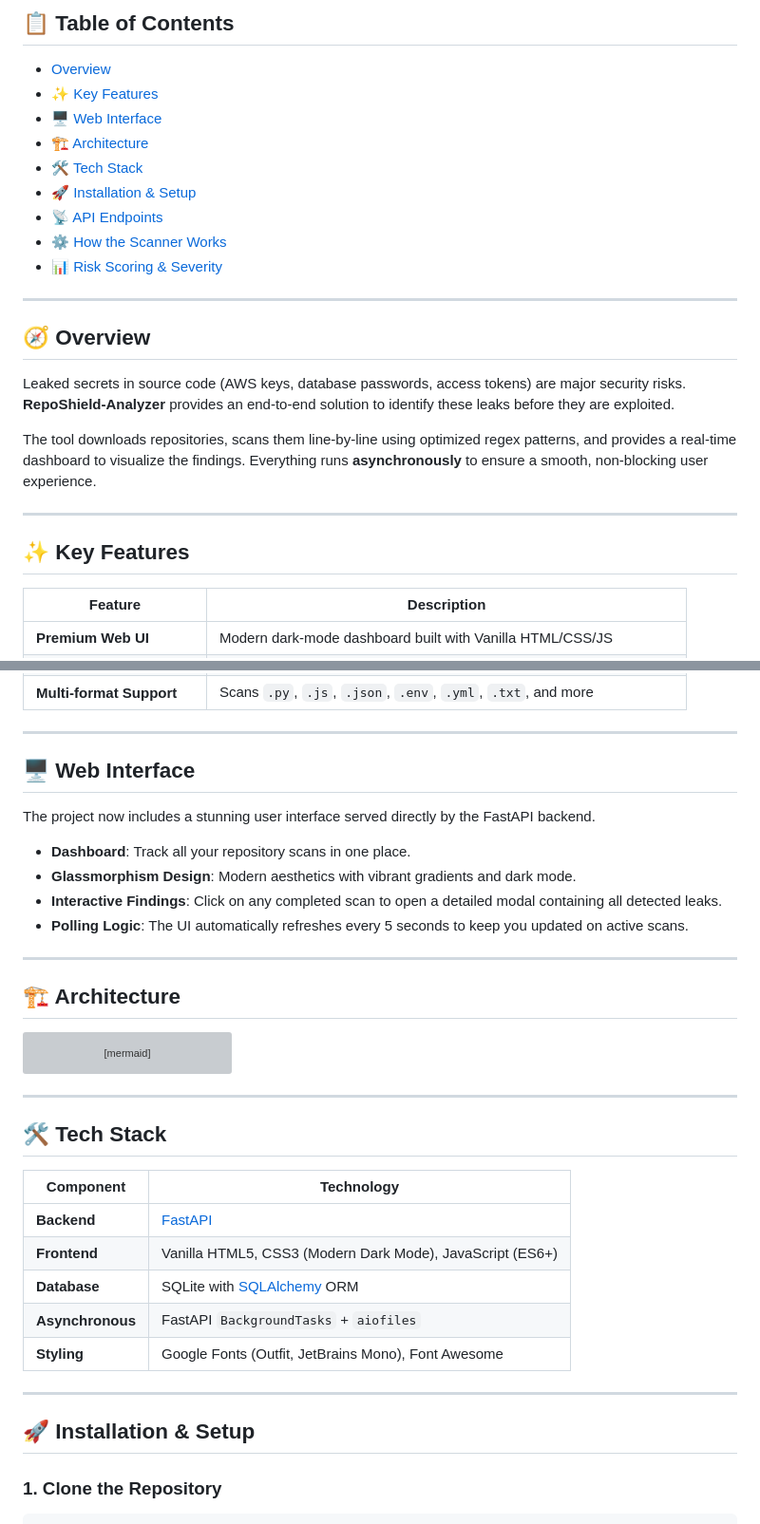
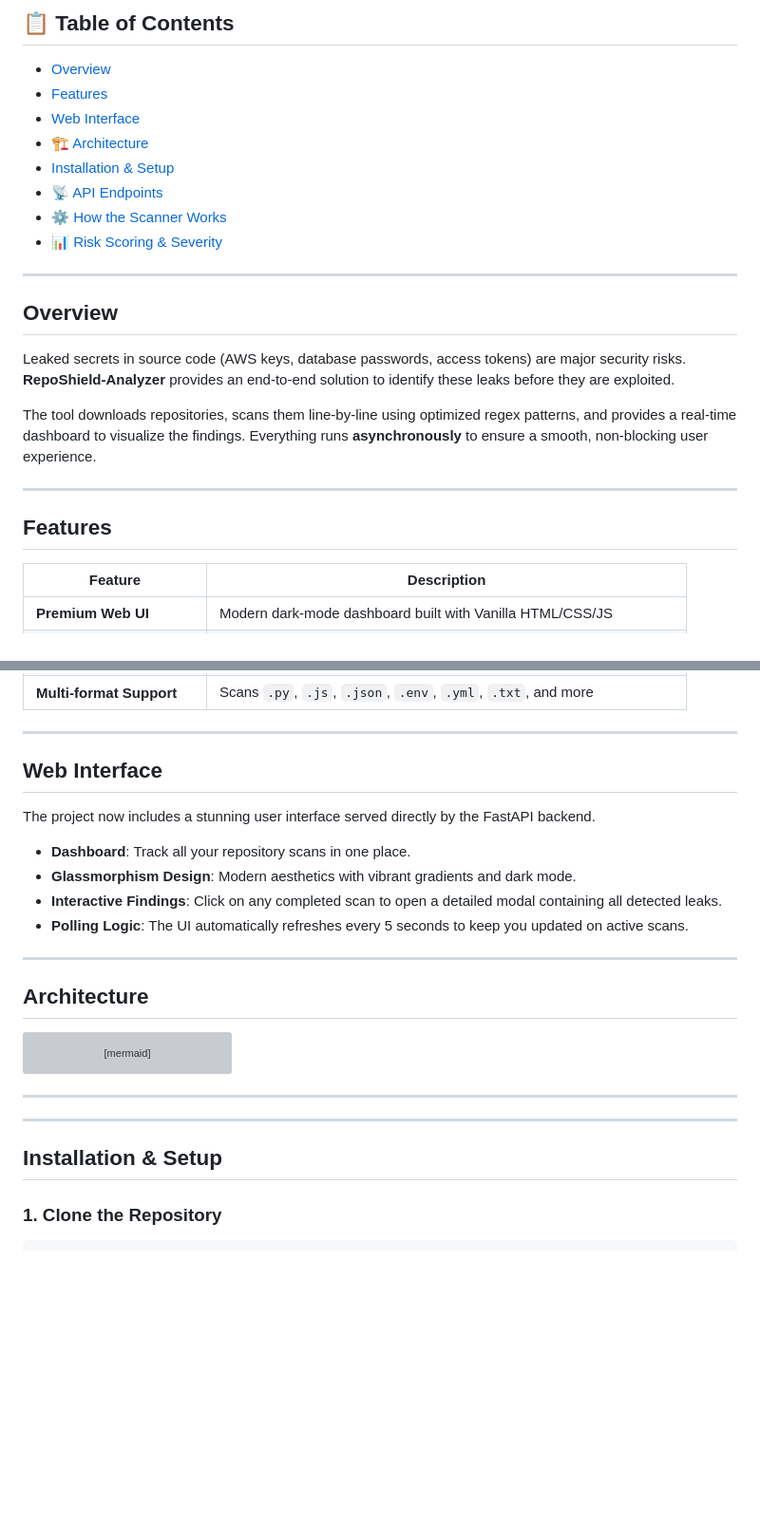
Before and after one commit to jan08-ux/RepoShield-Analyzer, a Markdown page: README.md, 2 parts joined by grey strips. Shown at 95% size. GitHub-like rendering; blank space fills up the shorter version; grey boxes are pictures that could not be loaded.

````diff
--- a/README.md
+++ b/README.md
@@ -7,18 +7,17 @@ A **FastAPI-powered security tool** designed to automatically detect sensitive i
 ## 📋 Table of Contents
 
 - [Overview](#overview)
-- [✨ Key Features](#-key-features)
-- [🖥️ Web Interface](#-web-interface)
+- [Features](#-key-features)
+- [Web Interface](#-web-interface)
 - [🏗️ Architecture](#-architecture)
-- [🛠️ Tech Stack](#-tech-stack)
-- [🚀 Installation & Setup](#-installation--setup)
+- [Installation & Setup](#-installation--setup)
 - [📡 API Endpoints](#-api-endpoints)
 - [⚙️ How the Scanner Works](#-how-the-scanner-works)
 - [📊 Risk Scoring & Severity](#-risk-scoring--severity)
 
 ---
 
-## 🧭 Overview
+## Overview
 
 Leaked secrets in source code (AWS keys, database passwords, access tokens) are major security risks. **RepoShield-Analyzer** provides an end-to-end solution to identify these leaks before they are exploited.
 
@@ -26,7 +25,7 @@ The tool downloads repositories, scans them line-by-line using optimized regex p
 
 ---
 
-## ✨ Key Features
+## Features
 
 | Feature | Description |
 |---|---|
@@ -40,7 +39,7 @@ The tool downloads repositories, scans them line-by-line using optimized regex p
 
 ---
 
-## 🖥️ Web Interface
+## Web Interface
 
 The project now includes a stunning user interface served directly by the FastAPI backend.
 
@@ -51,7 +50,7 @@ The project now includes a stunning user interface served directly by the FastAP
 
 ---
 
-## 🏗️ Architecture
+##  Architecture
 
 ```mermaid
 graph TD
@@ -69,19 +68,11 @@ graph TD
 
 ---
 
-## 🛠️ Tech Stack
 
-| Component | Technology |
-|---|---|
-| **Backend** | [FastAPI](https://fastapi.tiangolo.com/) |
-| **Frontend** | Vanilla HTML5, CSS3 (Modern Dark Mode), JavaScript (ES6+) |
-| **Database** | SQLite with [SQLAlchemy](https://www.sqlalchemy.org/) ORM |
-| **Asynchronous** | FastAPI `BackgroundTasks` + `aiofiles` |
-| **Styling** | Google Fonts (Outfit, JetBrains Mono), Font Awesome |
 
 ---
 
-## 🚀 Installation & Setup
+## Installation & Setup
 
 ### 1. Clone the Repository
 ```bash
````
Also changed, not shown: other parts of README.md (+2 -9 lines).
